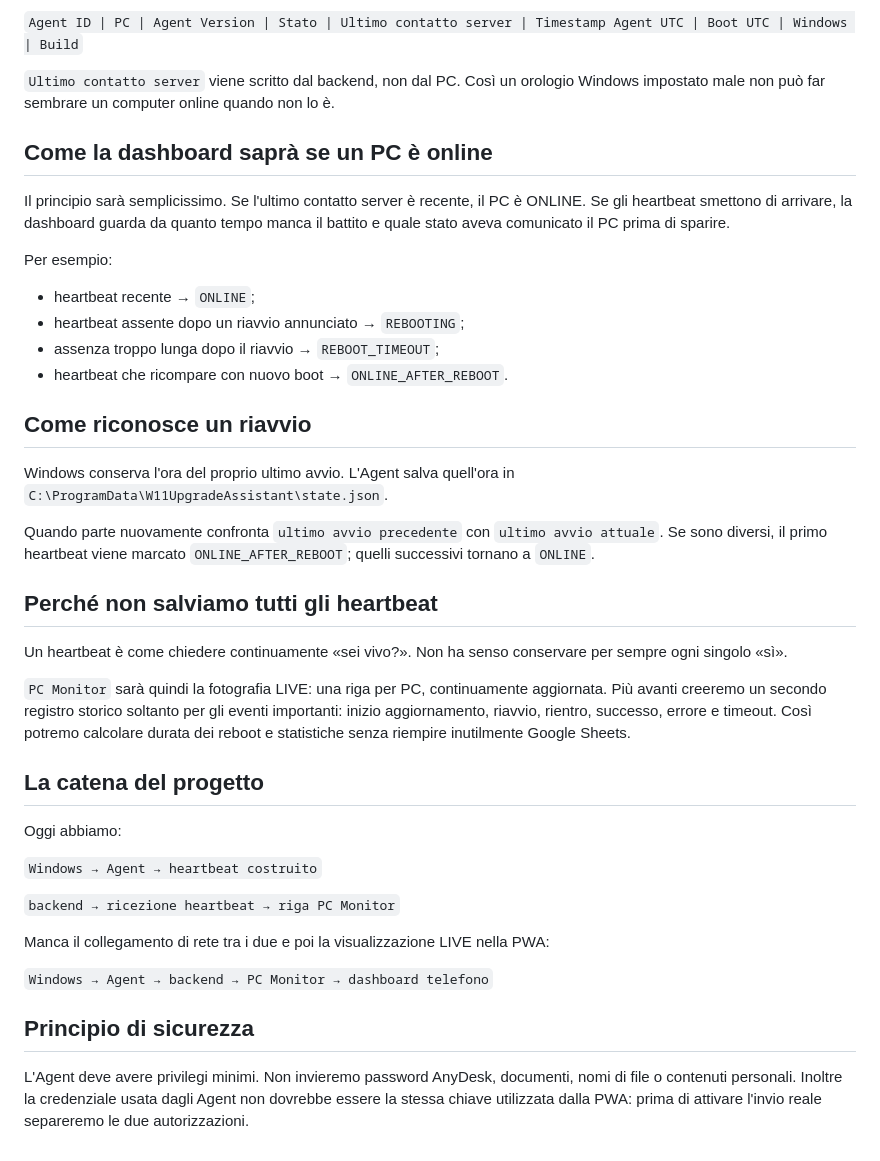
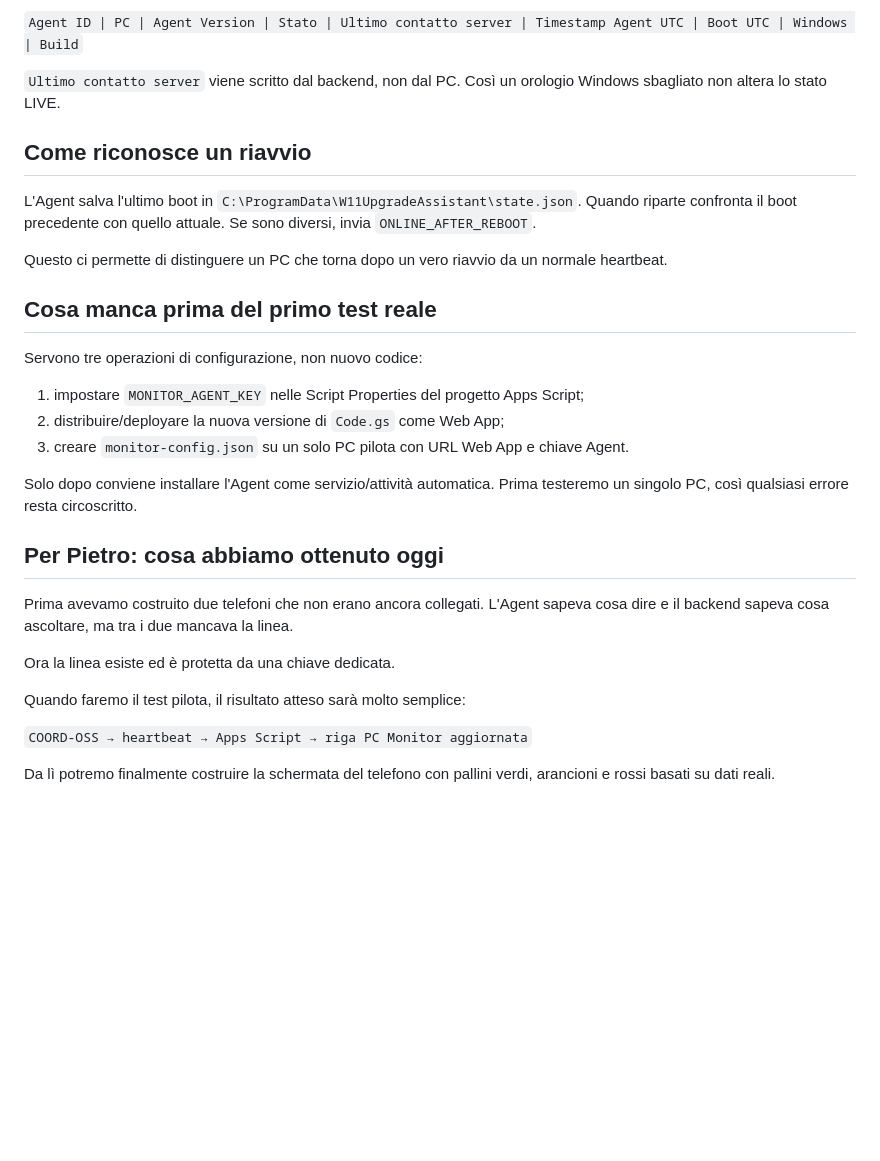
Before and after one commit to v0rtecs/-w11-upgrade-assistant, a Markdown page: docs/MONITOR-GUIDA.md, the part around one of its changes. Drawn GitHub-style; blank space fills up the shorter version.

```diff
--- a/docs/MONITOR-GUIDA.md
+++ b/docs/MONITOR-GUIDA.md
@@ -28,43 +77,32 @@ Le colonne previste sono:
 
 `Agent ID | PC | Agent Version | Stato | Ultimo contatto server | Timestamp Agent UTC | Boot UTC | Windows | Build`
 
-`Ultimo contatto server` viene scritto dal backend, non dal PC. Così un orologio Windows impostato male non può far sembrare un computer online quando non lo è.
-
-## Come la dashboard saprà se un PC è online
-
-Il principio sarà semplicissimo. Se l'ultimo contatto server è recente, il PC è ONLINE. Se gli heartbeat smettono di arrivare, la dashboard guarda da quanto tempo manca il battito e quale stato aveva comunicato il PC prima di sparire.
-
-Per esempio:
-
-- heartbeat recente → `ONLINE`;
-- heartbeat assente dopo un riavvio annunciato → `REBOOTING`;
-- assenza troppo lunga dopo il riavvio → `REBOOT_TIMEOUT`;
-- heartbeat che ricompare con nuovo boot → `ONLINE_AFTER_REBOOT`.
+`Ultimo contatto server` viene scritto dal backend, non dal PC. Così un orologio Windows sbagliato non altera lo stato LIVE.
 
 ## Come riconosce un riavvio
 
-Windows conserva l'ora del proprio ultimo avvio. L'Agent salva quell'ora in `C:\ProgramData\W11UpgradeAssistant\state.json`.
+L'Agent salva l'ultimo boot in `C:\ProgramData\W11UpgradeAssistant\state.json`. Quando riparte confronta il boot precedente con quello attuale. Se sono diversi, invia `ONLINE_AFTER_REBOOT`.
 
-Quando parte nuovamente confronta `ultimo avvio precedente` con `ultimo avvio attuale`. Se sono diversi, il primo heartbeat viene marcato `ONLINE_AFTER_REBOOT`; quelli successivi tornano a `ONLINE`.
+Questo ci permette di distinguere un PC che torna dopo un vero riavvio da un normale heartbeat.
 
-## Perché non salviamo tutti gli heartbeat
+## Cosa manca prima del primo test reale
 
-Un heartbeat è come chiedere continuamente «sei vivo?». Non ha senso conservare per sempre ogni singolo «sì».
+Servono tre operazioni di configurazione, non nuovo codice:
 
-`PC Monitor` sarà quindi la fotografia LIVE: una riga per PC, continuamente aggiornata. Più avanti creeremo un secondo registro storico soltanto per gli eventi importanti: inizio aggiornamento, riavvio, rientro, successo, errore e timeout. Così potremo calcolare durata dei reboot e statistiche senza riempire inutilmente Google Sheets.
+1. impostare `MONITOR_AGENT_KEY` nelle Script Properties del progetto Apps Script;
+2. distribuire/deployare la nuova versione di `Code.gs` come Web App;
+3. creare `monitor-config.json` su un solo PC pilota con URL Web App e chiave Agent.
 
-## La catena del progetto
+Solo dopo conviene installare l'Agent come servizio/attività automatica. Prima testeremo un singolo PC, così qualsiasi errore resta circoscritto.
 
-Oggi abbiamo:
+## Per Pietro: cosa abbiamo ottenuto oggi
 
-`Windows → Agent → heartbeat costruito`
+Prima avevamo costruito due telefoni che non erano ancora collegati. L'Agent sapeva cosa dire e il backend sapeva cosa ascoltare, ma tra i due mancava la linea.
 
-`backend → ricezione heartbeat → riga PC Monitor`
+Ora la linea esiste ed è protetta da una chiave dedicata.
 
-Manca il collegamento di rete tra i due e poi la visualizzazione LIVE nella PWA:
+Quando faremo il test pilota, il risultato atteso sarà molto semplice:
 
-`Windows → Agent → backend → PC Monitor → dashboard telefono`
+`COORD-OSS → heartbeat → Apps Script → riga PC Monitor aggiornata`
 
-## Principio di sicurezza
-
-L'Agent deve avere privilegi minimi. Non invieremo password AnyDesk, documenti, nomi di file o contenuti personali. Inoltre la credenziale usata dagli Agent non dovrebbe essere la stessa chiave utilizzata dalla PWA: prima di attivare l'invio reale separeremo le due autorizzazioni.
+Da lì potremo finalmente costruire la schermata del telefono con pallini verdi, arancioni e rossi basati su dati reali.
```
Also changed, not shown: other parts of docs/MONITOR-GUIDA.md (+58 -9 lines).
